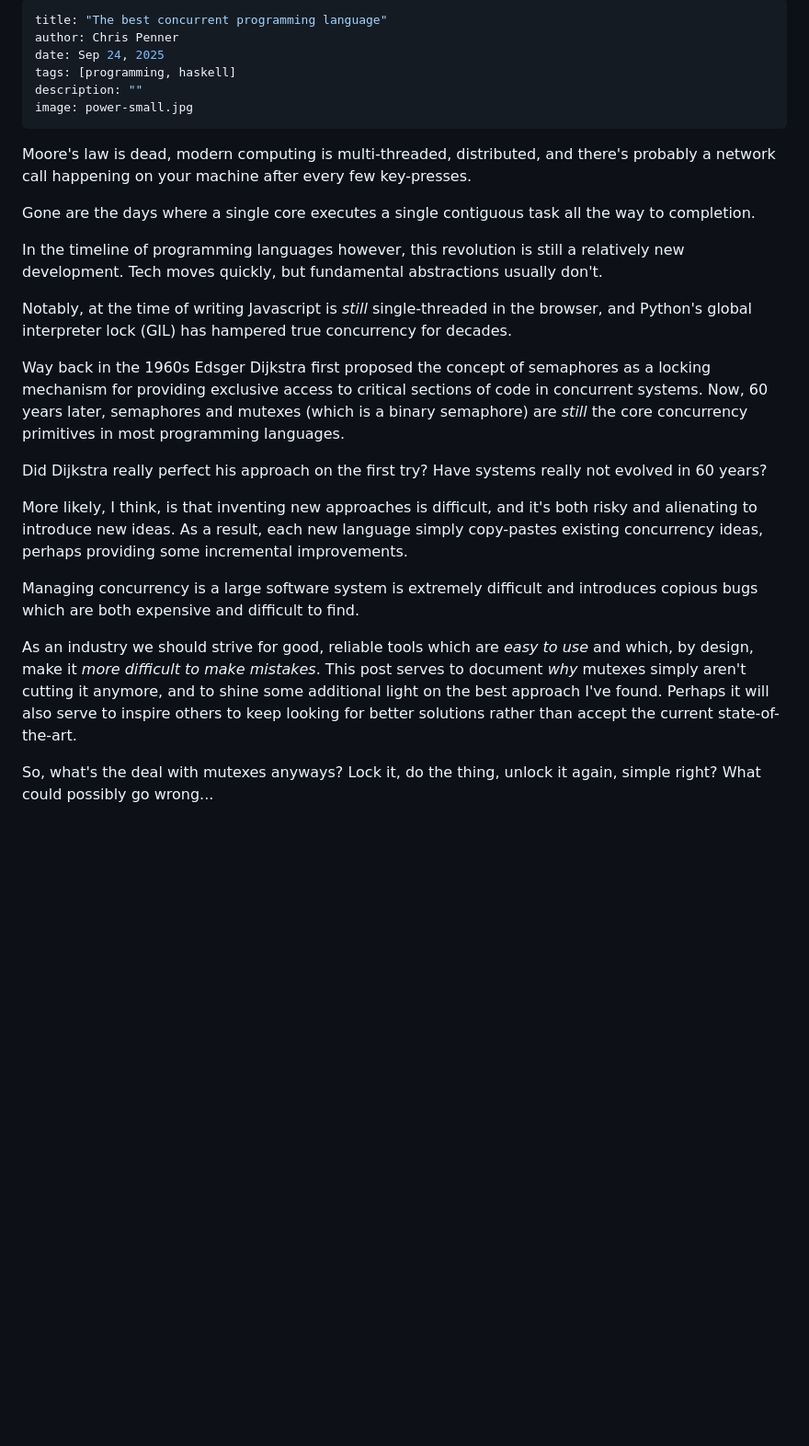
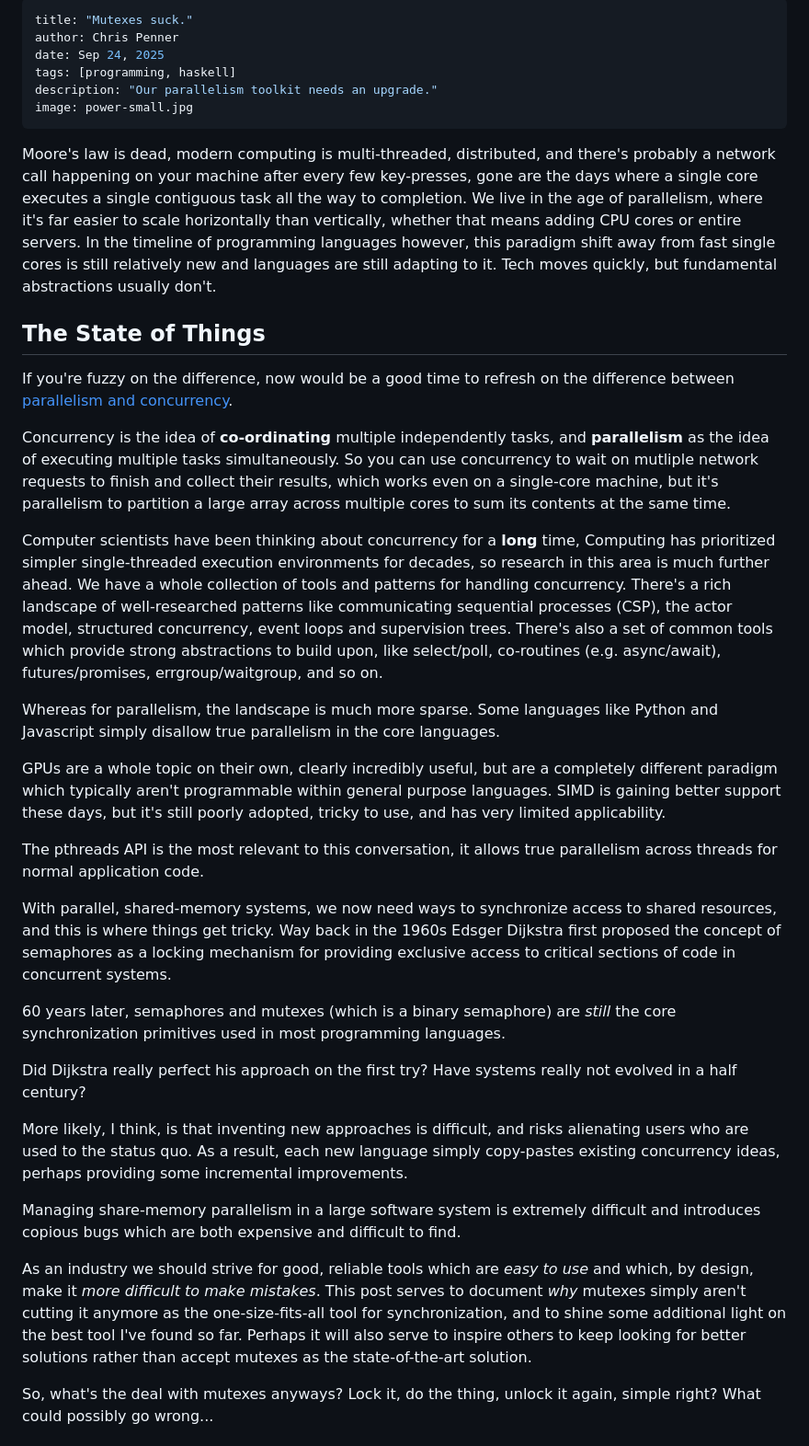
Before and after one commit to ChrisPenner/ChrisPenner.github.io, a Markdown page: site/drafts/stm.md, the part around the change. Shown: that part at 92% size. Drawn GitHub-style; blank space fills up the shorter version.

Commit message:
Add overview on parallelism vs concurrency

```diff
--- a/site/drafts/concurrency-patterns.md
+++ b/site/drafts/stm.md
@@ -1,33 +1,49 @@
 ---
-title: "The best concurrent programming language"
+title: "Mutexes suck."
 author: Chris Penner
 date: Sep 24, 2025
 tags: [programming, haskell]
-description: ""
+description: "Our parallelism toolkit needs an upgrade."
 image: power-small.jpg
 ---
 
-Moore's law is dead, modern computing is multi-threaded, distributed, and there's probably a network call happening on your machine after every few key-presses.
-
-Gone are the days where a single core executes a single contiguous task all the way to completion.
-
-In the timeline of programming languages however, this revolution is still a relatively new development.
+Moore's law is dead, modern computing is multi-threaded, distributed, and there's probably a network call happening on your machine after every few key-presses,
+gone are the days where a single core executes a single contiguous task all the way to completion.
+We live in the age of parallelism, where it's far easier to scale horizontally than vertically, whether that means adding CPU cores or entire servers.
+In the timeline of programming languages however, this paradigm shift away from fast single cores is still relatively new and languages are still adapting to it.
 Tech moves quickly, but fundamental abstractions usually don't.
 
-Notably, at the time of writing Javascript is _still_ single-threaded in the browser, and Python's global interpreter lock (GIL) has hampered true concurrency for decades.
+## The State of Things
 
+If you're fuzzy on the difference, now would be a good time to refresh on the difference between [parallelism and concurrency](https://wiki.haskell.org/index.php?title=Parallelism_vs._Concurrency).
+
+Concurrency is the idea of **co-ordinating** multiple independently tasks,
+and __parallelism__ as the idea of executing multiple tasks simultaneously. So you can use concurrency to wait on mutliple network requests to finish and collect their results, which works even on a single-core machine, but it's parallelism to partition a large array across multiple cores to sum its contents at the same time.
+
+Computer scientists have been thinking about concurrency for a __long__ time, Computing has prioritized simpler single-threaded execution environments for decades, so research in this area is much further ahead. We have a whole collection of tools and patterns for handling concurrency. There's a rich landscape of well-researched patterns like communicating sequential processes (CSP), the actor model, structured concurrency, event loops and supervision trees. There's also a set of common tools which provide strong abstractions to build upon, like select/poll, co-routines (e.g. async/await), futures/promises,  errgroup/waitgroup, and so on.
+
+Whereas for parallelism, the landscape is much more sparse.
+Some languages like Python and Javascript simply disallow true parallelism in the core languages.
+
+GPUs are a whole topic on their own, clearly incredibly useful, but are a completely different paradigm which typically aren't programmable within general purpose languages.
+SIMD is gaining better support these days, but it's still poorly adopted, tricky to use, and has very limited applicability.
+
+The pthreads API is the most relevant to this conversation, it allows true parallelism across threads for normal application code.
+
+With parallel, shared-memory systems, we now need ways to synchronize access to shared resources, and this is where things get tricky.
 Way back in the 1960s Edsger Dijkstra first proposed the concept of semaphores as a locking mechanism for providing exclusive access to critical sections of code in concurrent systems.
-Now, 60 years later, semaphores and mutexes (which is a binary semaphore) are _still_ the core concurrency primitives in most programming languages.
 
-Did Dijkstra really perfect his approach on the first try? Have systems really not evolved in 60 years?
+60 years later, semaphores and mutexes (which is a binary semaphore) are _still_ the core synchronization primitives used in most programming languages.
 
-More likely, I think, is that inventing new approaches is difficult, and it's both risky and alienating to introduce new ideas.
+Did Dijkstra really perfect his approach on the first try? Have systems really not evolved in a half century?
+
+More likely, I think, is that inventing new approaches is difficult, and risks alienating users who are used to the status quo.
 As a result, each new language simply copy-pastes existing concurrency ideas, perhaps providing some incremental improvements.
 
-Managing concurrency is a large software system is extremely difficult and introduces copious bugs which are both expensive and difficult to find.
+Managing share-memory parallelism in a large software system is extremely difficult and introduces copious bugs which are both expensive and difficult to find.
 
 As an industry we should strive for good, reliable tools which are _easy to use_ and which, by design, make it _more difficult to make mistakes_.
-This post serves to document _why_ mutexes simply aren't cutting it anymore, and to shine some additional light on the best approach I've found. Perhaps it will also serve to inspire others to keep looking for better solutions rather than accept the current state-of-the-art.
+This post serves to document _why_ mutexes simply aren't cutting it anymore as the one-size-fits-all tool for synchronization, and to shine some additional light on the best tool I've found so far. Perhaps it will also serve to inspire others to keep looking for better solutions rather than accept mutexes as the state-of-the-art solution.
 
 So, what's the deal with mutexes anyways? Lock it, do the thing, unlock it again, simple right? What could possibly go wrong...
 
```
